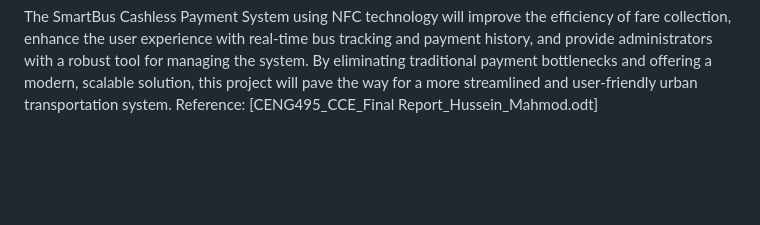
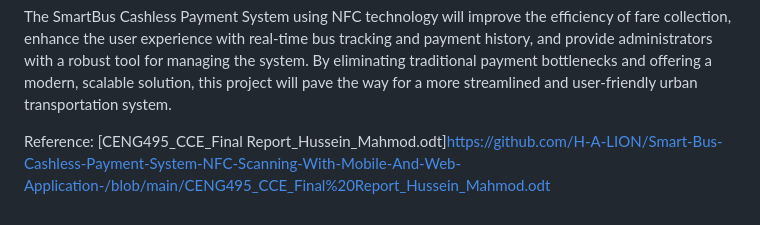
Before and after one commit to H-A-LION/Smart-Bus-Cashless-Payment-System-NFC-Scanning-With-Mobile-And-Web-Application-, a Markdown page: README.md, the part around the change. GitHub-like rendering; blank space fills up the shorter version.

```diff
--- a/README.md
+++ b/README.md
@@ -57,4 +57,5 @@ The SmartBus Cashless Payment System aims to address these challenges by creatin
 ** Conclusion:
 
 The SmartBus Cashless Payment System using NFC technology will improve the efficiency of fare collection, enhance the user experience with real-time bus tracking and payment history, and provide administrators with a robust tool for managing the system. By eliminating traditional payment bottlenecks and offering a modern, scalable solution, this project will pave the way for a more streamlined and user-friendly urban transportation system.
-Reference: [CENG495_CCE_Final Report_Hussein_Mahmod.odt]
+
+Reference: [CENG495_CCE_Final Report_Hussein_Mahmod.odt]https://github.com/H-A-LION/Smart-Bus-Cashless-Payment-System-NFC-Scanning-With-Mobile-And-Web-Application-/blob/main/CENG495_CCE_Final%20Report_Hussein_Mahmod.odt
```
